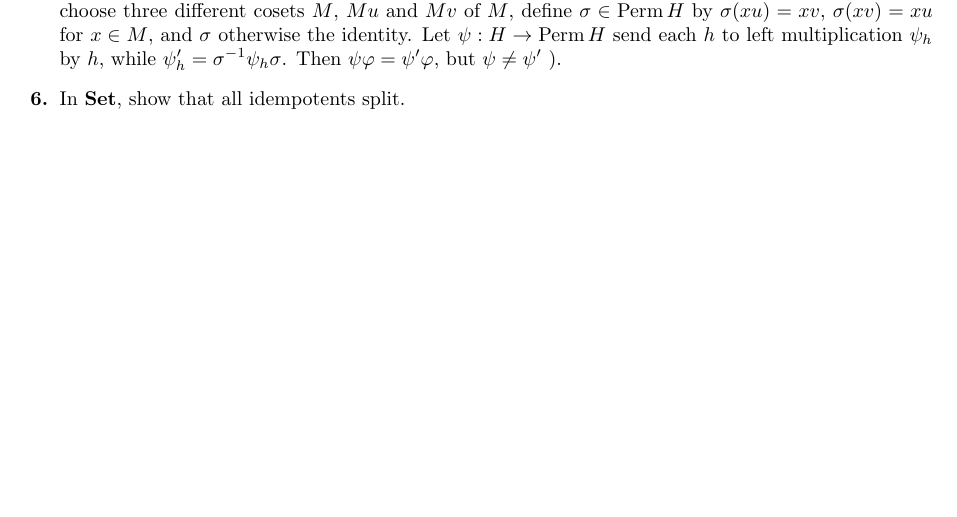
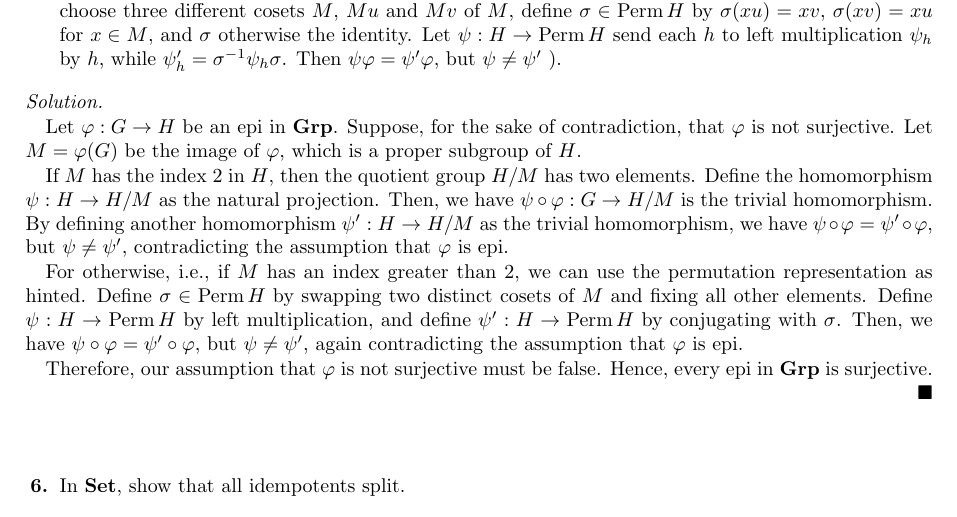
Before and after one commit to choco-bear/solution-maclane-category, a LaTeX book (main.tex, which reads assets/Chapter_I.tex): part of page 14 of 14 before the commit and part of page 14 of 15 after it, cut so that both start at the same text, the shorter picture padded with empty space. Compiled offline with pdfLaTeX.

Commit message:
Solved the exercise 5

```diff
--- a/assets/Chapter_I.tex
+++ b/assets/Chapter_I.tex
@@ -277,6 +277,24 @@
     Then $\psi\varphi = \psi'\varphi$, but $\psi \neq \psi'$
   ).
 \end{exercise}
+\begin{solution}
+  Let $\varphi : G \to H$ be an epi in $\Grp$.
+  Suppose, for the sake of contradiction, that $\varphi$ is not surjective.
+  Let $M = \varphi(G)$ be the image of $\varphi$, which is a proper subgroup of $H$.
+
+  If $M$ has the index $2$ in $H$, then the quotient group $H/M$ has two elements.
+  Define the homomorphism $\psi : H \to H/M$ as the natural projection.
+  Then, we have $\psi \circ \varphi : G \to H/M$ is the trivial homomorphism.
+  By defining another homomorphism $\psi' : H \to H/M$ as the trivial homomorphism, we have $\psi \circ \varphi = \psi' \circ \varphi$, but $\psi \neq \psi'$, contradicting the assumption that $\varphi$ is epi.
+
+  For otherwise, i.e., if $M$ has an index greater than $2$, we can use the permutation representation as hinted.
+  Define $\sigma \in \operatorname{Perm} H$ by swapping two distinct cosets of $M$ and fixing all other elements.
+  Define $\psi : H \to \operatorname{Perm} H$ by left multiplication, and define $\psi' : H \to \operatorname{Perm} H$ by conjugating with $\sigma$.
+  Then, we have $\psi \circ \varphi = \psi' \circ \varphi$, but $\psi \neq \psi'$, again contradicting the assumption that $\varphi$ is epi.
+
+  Therefore, our assumption that $\varphi$ is not surjective must be false.
+  Hence, every epi in $\Grp$ is surjective.
+\end{solution}
 
 \begin{exercise} % 6
   In $\Set$, show that all idempotents split.
```
